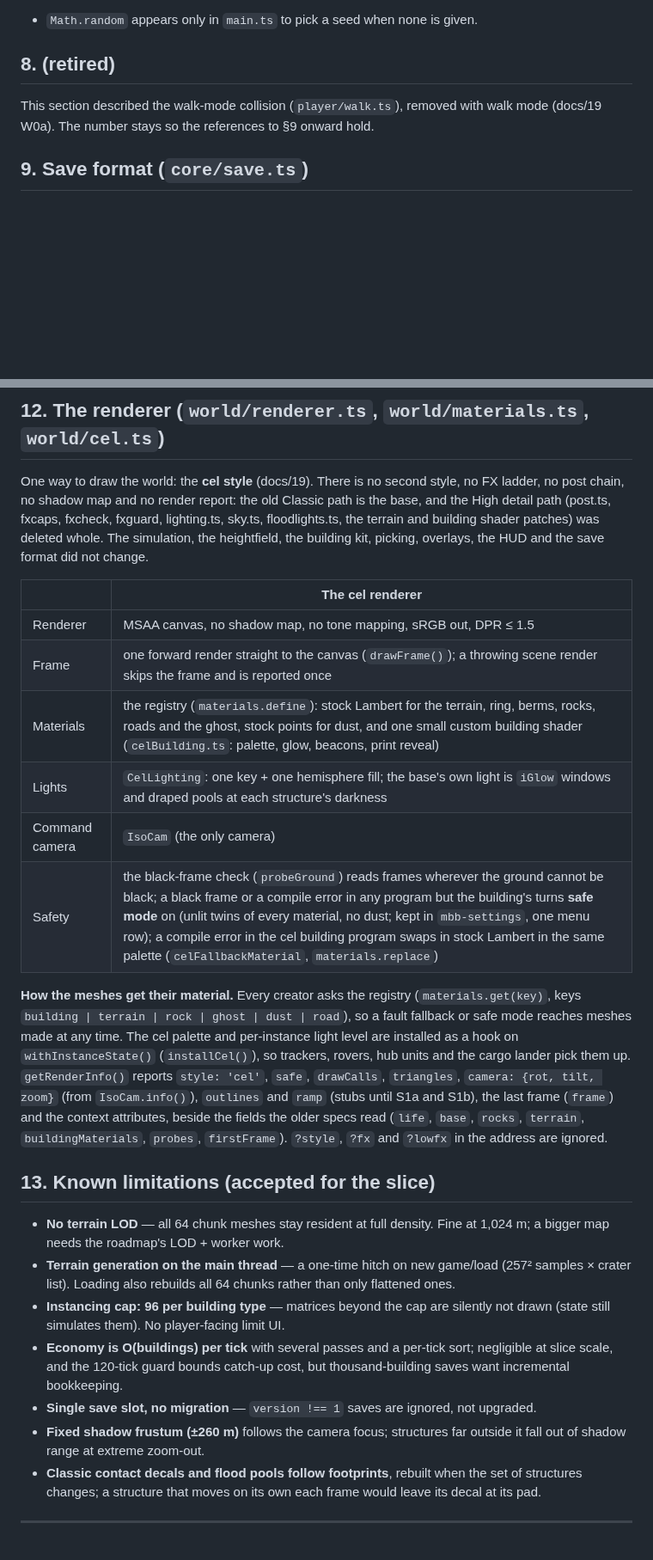
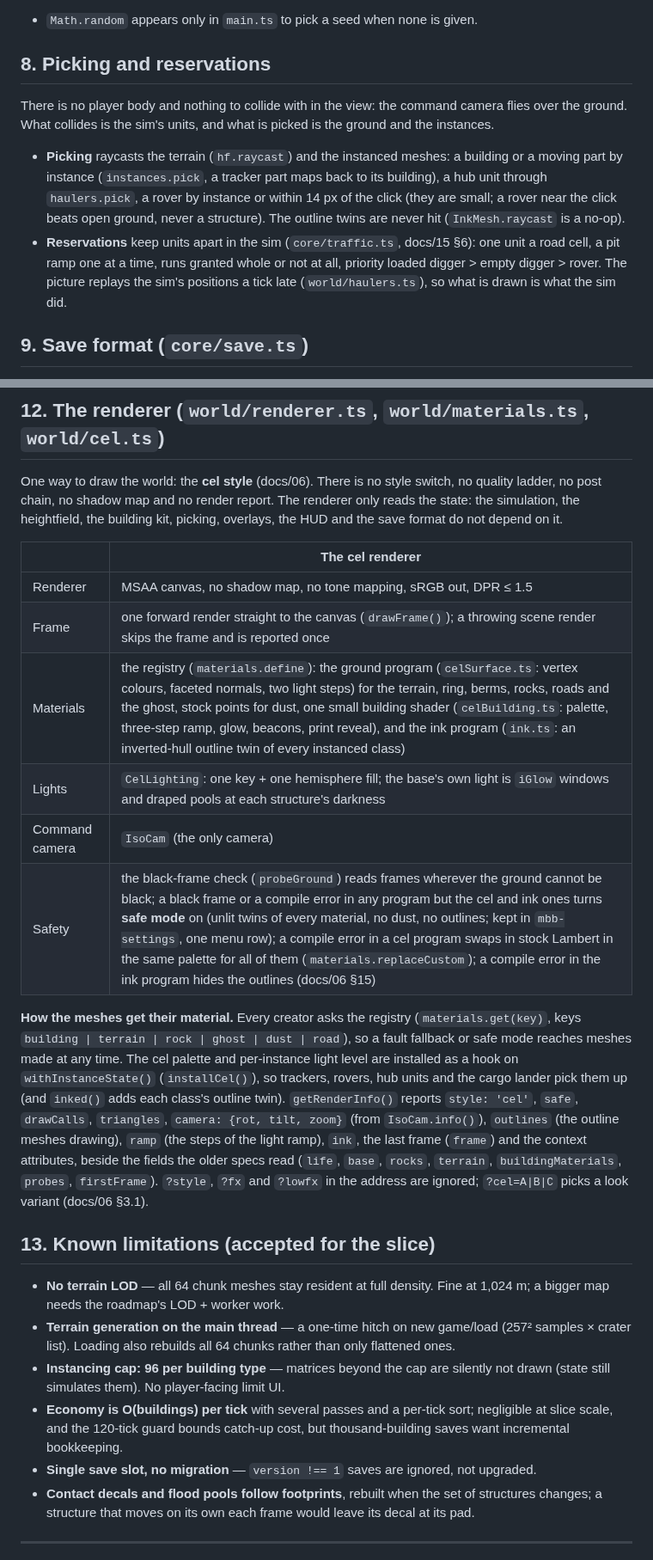
Before and after one commit to YourLifewithAI/Moonshots-Base-Builder, a Markdown page: docs/08-architecture.md, 2 parts joined by grey strips. Shown at 86% size. GitHub-like rendering; blank space fills up the shorter version.

```diff
--- a/docs/08-architecture.md
+++ b/docs/08-architecture.md
@@ -332,11 +352,23 @@ UI state that isn't economy output (`$placing` per frame during placement) is se
   classes and times on the same era times (`tests/flares.spec.ts`).
 - `Math.random` appears only in `main.ts` to pick a seed when none is given.
 
-## 8. (retired)
+## 8. Picking and reservations
 
-This section described the walk-mode collision (`player/walk.ts`), removed
-with walk mode (docs/19 W0a). The number stays so the references to §9
-onward hold.
+There is no player body and nothing to collide with in the view: the command
+camera flies over the ground. What collides is the sim's units, and what is
+picked is the ground and the instances.
+
+- **Picking** raycasts the terrain (`hf.raycast`) and the instanced meshes:
+  a building or a moving part by instance (`instances.pick`, a tracker part
+  maps back to its building), a hub unit through `haulers.pick`, a rover by
+  instance or within 14 px of the click (they are small; a rover near the
+  click beats open ground, never a structure). The outline twins are never
+  hit (`InkMesh.raycast` is a no-op).
+- **Reservations** keep units apart in the sim (`core/traffic.ts`, docs/15
+  §6): one unit a road cell, a pit ramp one at a time, runs granted whole or not
+  at all, priority loaded digger > empty digger > rover. The picture replays
+  the sim's positions a tick late (`world/haulers.ts`), so what is drawn is
+  what the sim did.
 
 ## 9. Save format (`core/save.ts`)
 
@@ -528,34 +561,34 @@ boots it; a preinstalled Chromium is used when present). Screenshots
 
 ## 12. The renderer (`world/renderer.ts`, `world/materials.ts`, `world/cel.ts`)
 
-One way to draw the world: the **cel style** (docs/19). There is no second
-style, no FX ladder, no post chain, no shadow map and no render report: the
-old Classic path is the base, and the High detail path (post.ts, fxcaps,
-fxcheck, fxguard, lighting.ts, sky.ts, floodlights.ts, the terrain and
-building shader patches) was deleted whole. The simulation, the heightfield,
-the building kit, picking, overlays, the HUD and the save format did not
-change.
+One way to draw the world: the **cel style** (docs/06). There is no style
+switch, no quality ladder, no post chain, no shadow map and no render report.
+The renderer only reads the state: the simulation, the heightfield, the
+building kit, picking, overlays, the HUD and the save format do not depend on
+it.
 
 | | The cel renderer |
 |---|---|
 | Renderer | MSAA canvas, no shadow map, no tone mapping, sRGB out, DPR ≤ 1.5 |
 | Frame | one forward render straight to the canvas (`drawFrame()`); a throwing scene render skips the frame and is reported once |
-| Materials | the registry (`materials.define`): stock Lambert for the terrain, ring, berms, rocks, roads and the ghost, stock points for dust, and one small custom building shader (`celBuilding.ts`: palette, glow, beacons, print reveal) |
+| Materials | the registry (`materials.define`): the ground program (`celSurface.ts`: vertex colours, faceted normals, two light steps) for the terrain, ring, berms, rocks, roads and the ghost, stock points for dust, one small building shader (`celBuilding.ts`: palette, three-step ramp, glow, beacons, print reveal), and the ink program (`ink.ts`: an inverted-hull outline twin of every instanced class) |
 | Lights | `CelLighting`: one key + one hemisphere fill; the base's own light is `iGlow` windows and draped pools at each structure's darkness |
 | Command camera | `IsoCam` (the only camera) |
-| Safety | the black-frame check (`probeGround`) reads frames wherever the ground cannot be black; a black frame or a compile error in any program but the building's turns **safe mode** on (unlit twins of every material, no dust; kept in `mbb-settings`, one menu row); a compile error in the cel building program swaps in stock Lambert in the same palette (`celFallbackMaterial`, `materials.replace`) |
+| Safety | the black-frame check (`probeGround`) reads frames wherever the ground cannot be black; a black frame or a compile error in any program but the cel and ink ones turns **safe mode** on (unlit twins of every material, no dust, no outlines; kept in `mbb-settings`, one menu row); a compile error in a cel program swaps in stock Lambert in the same palette for all of them (`materials.replaceCustom`); a compile error in the ink program hides the outlines (docs/06 §15) |
 
 **How the meshes get their material.** Every creator asks the registry
 (`materials.get(key)`, keys `building | terrain | rock | ghost | dust | road`),
 so a fault fallback or safe mode reaches meshes made at any time. The cel
 palette and per-instance light level are installed as a hook on
 `withInstanceState()` (`installCel()`), so trackers, rovers, hub units and the
-cargo lander pick them up. `getRenderInfo()` reports `style: 'cel'`, `safe`,
-`drawCalls`, `triangles`, `camera: {rot, tilt, zoom}` (from `IsoCam.info()`),
-`outlines` and `ramp` (stubs until S1a and S1b), the last frame (`frame`) and
-the context attributes, beside the fields the older specs read (`life`,
-`base`, `rocks`, `terrain`, `buildingMaterials`, `probes`, `firstFrame`).
-`?style`, `?fx` and `?lowfx` in the address are ignored.
+cargo lander pick them up (and `inked()` adds each class's outline twin).
+`getRenderInfo()` reports `style: 'cel'`, `safe`, `drawCalls`, `triangles`,
+`camera: {rot, tilt, zoom}` (from `IsoCam.info()`), `outlines` (the outline
+meshes drawing), `ramp` (the steps of the light ramp), `ink`, the last frame
+(`frame`) and the context attributes, beside the fields the older specs read
+(`life`, `base`, `rocks`, `terrain`, `buildingMaterials`, `probes`,
+`firstFrame`). `?style`, `?fx` and `?lowfx` in the address are ignored;
+`?cel=A|B|C` picks a look variant (docs/06 §3.1).
 
 ## 13. Known limitations (accepted for the slice)
 
@@ -571,9 +604,7 @@ the context attributes, beside the fields the older specs read (`life`,
   cost, but thousand-building saves want incremental bookkeeping.
 - **Single save slot, no migration** — `version !== 1` saves are ignored,
   not upgraded.
-- **Fixed shadow frustum (±260 m)** follows the camera focus; structures far
-  outside it fall out of shadow range at extreme zoom-out.
-- **Classic contact decals and flood pools follow footprints**, rebuilt when
+- **Contact decals and flood pools follow footprints**, rebuilt when
   the set of structures changes; a structure that moves on its own each
   frame would leave its decal at its pad.
 
```
Also changed, not shown: other parts of docs/08-architecture.md (+48 -27 lines).
